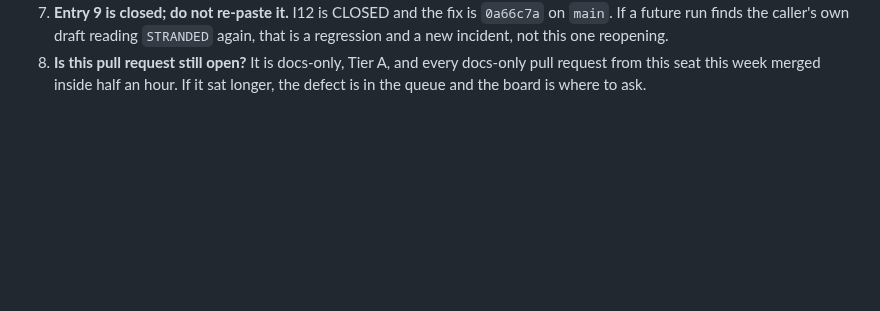
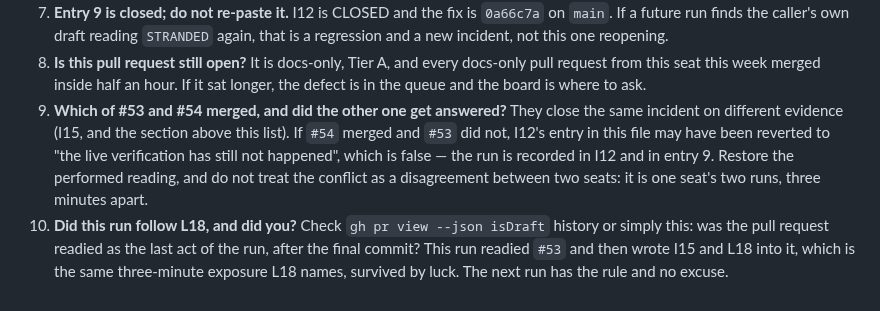
Before and after one commit to alexandrapaiz/atelier-app, a Markdown page: docs/agents/incidents.md, the part around the change. GitHub-like rendering; blank space fills up the shorter version.

Commit message:
incidents: two more items for the next run, on the colliding pull requests and on L18
Co-Authored-By: Claude Opus 5 <noreply@anthropic.com>

```diff
--- a/docs/agents/incidents.md
+++ b/docs/agents/incidents.md
@@ -1591,3 +1591,17 @@ not being closed with it, they are in this file.
    every docs-only pull request from this seat this week merged inside
    half an hour. If it sat longer, the defect is in the queue and the
    board is where to ask.
+9. **Which of #53 and #54 merged, and did the other one get answered?**
+   They close the same incident on different evidence (I15, and the
+   section above this list). If `#54` merged and `#53` did not, I12's
+   entry in this file may have been reverted to "the live verification
+   has still not happened", which is false — the run is recorded in
+   I12 and in entry 9. Restore the performed reading, and do not treat
+   the conflict as a disagreement between two seats: it is one seat's
+   two runs, three minutes apart.
+10. **Did this run follow L18, and did you?** Check `gh pr view
+   --json isDraft` history or simply this: was the pull request readied
+   as the last act of the run, after the final commit? This run
+   readied `#53` and then wrote I15 and L18 into it, which is the same
+   three-minute exposure L18 names, survived by luck. The next run has
+   the rule and no excuse.
```
